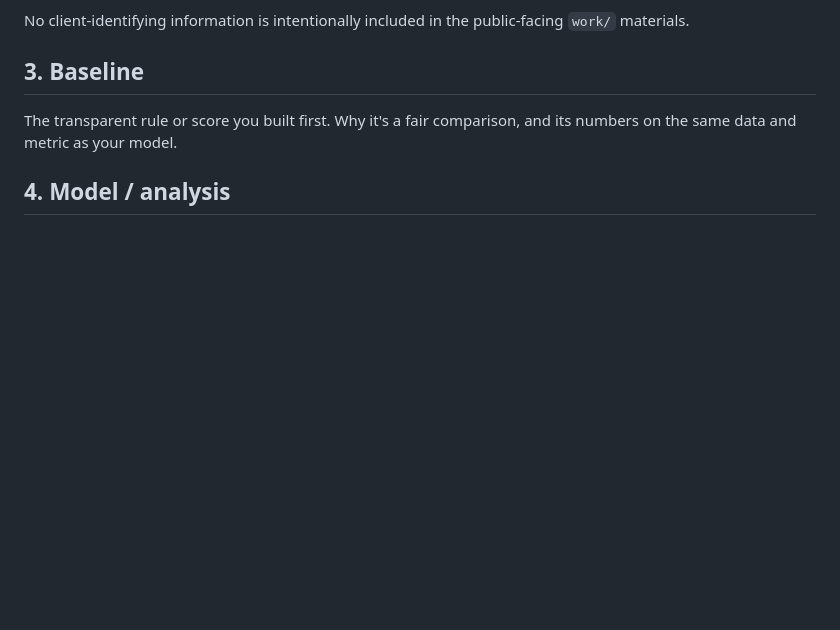
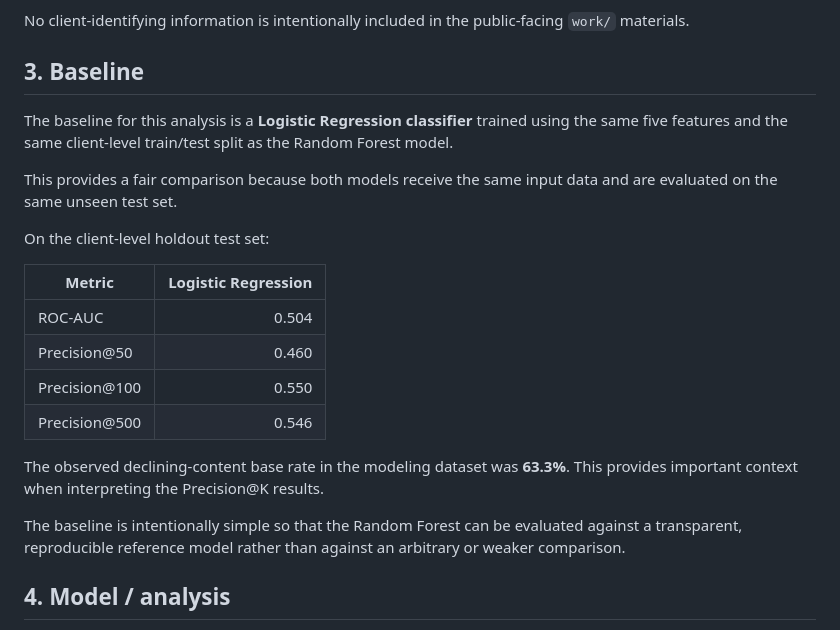
Before and after one commit to farankhandev/flyrank-ml-internship, a Markdown page: work/capstone_report.md, the part around the change. Rendered like a GitHub page; blank space fills up the shorter version.

```diff
--- a/work/capstone_report.md
+++ b/work/capstone_report.md
@@ -55,8 +55,23 @@ No client-identifying information is intentionally included in the public-facing
 
 ## 3. Baseline
 
-The transparent rule or score you built first. Why it's a fair comparison, and its numbers on
-the same data and metric as your model.
+The baseline for this analysis is a **Logistic Regression classifier** trained using the same five features and the same client-level train/test split as the Random Forest model.
+
+This provides a fair comparison because both models receive the same input data and are evaluated on the same unseen test set.
+
+On the client-level holdout test set:
+
+| Metric        | Logistic Regression |
+| ------------- | ------------------: |
+| ROC-AUC       |               0.504 |
+| Precision@50  |               0.460 |
+| Precision@100 |               0.550 |
+| Precision@500 |               0.546 |
+
+The observed declining-content base rate in the modeling dataset was **63.3%**. This provides important context when interpreting the Precision@K results.
+
+The baseline is intentionally simple so that the Random Forest can be evaluated against a transparent, reproducible reference model rather than against an arbitrary or weaker comparison.
+
 
 ## 4. Model / analysis
 
```
